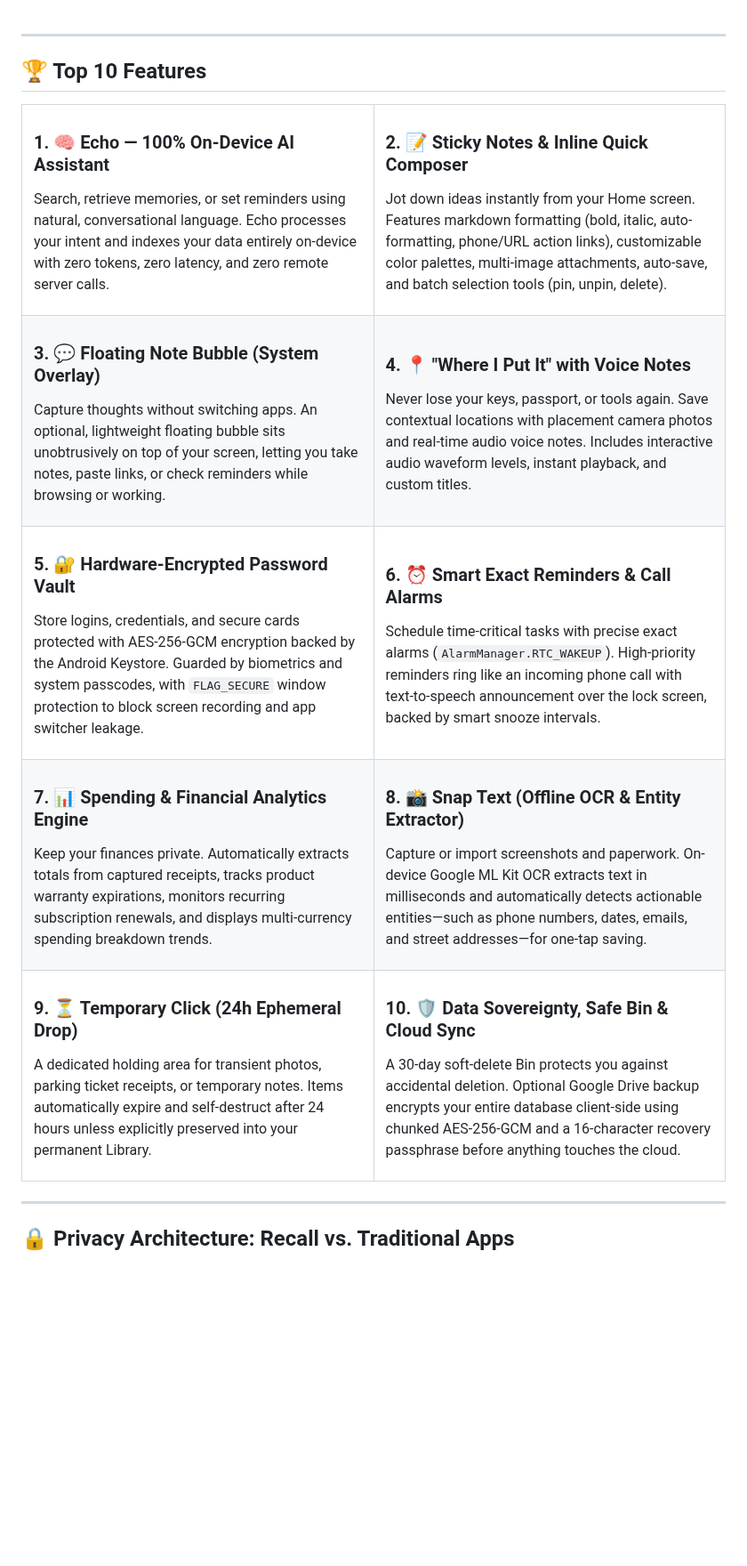
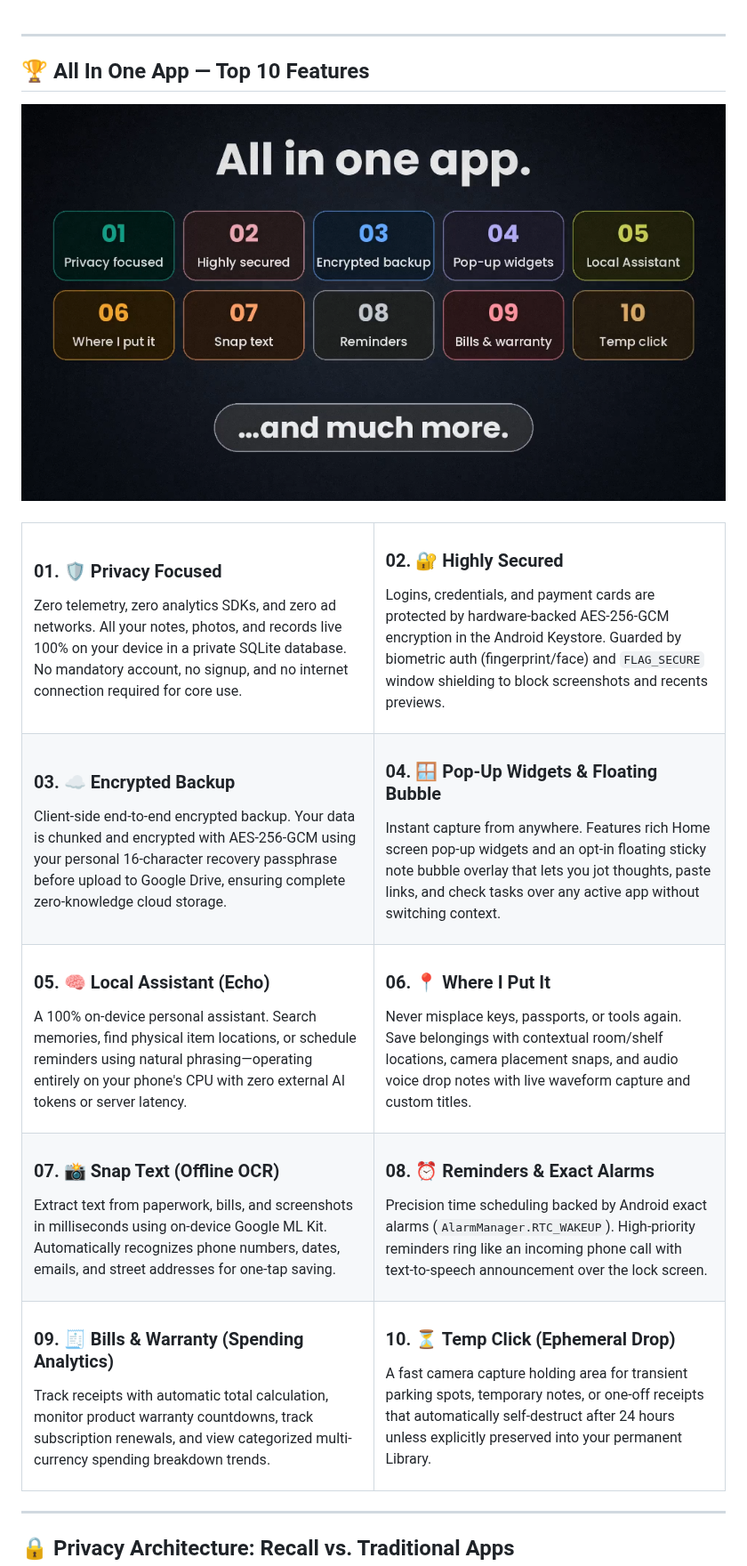
Before and after one commit to SeNsXD/Recall, a Markdown page: README.md, the part around the change. Shown at 89% size. Rendered like a GitHub page; pictures changed too: docs/assets/recall-top10-features.png (added); blank space fills up the shorter version.

Commit message:
docs: add Top 10 Features official banner and align top 10 feature list

```diff
--- a/README.md
+++ b/README.md
@@ -57,57 +57,63 @@ Everything you save in Recall lives exclusively inside your phone's encrypted sa
 
 ---
 
-## 🏆 Top 10 Features
+## 🏆 All In One App — Top 10 Features
+
+<div align="center">
+  <img src="docs/assets/recall-top10-features.png" alt="Recall — All In One App. Top 10 Features" width="100%" />
+</div>
+
+<br />
 
 <table>
   <tr>
     <td width="50%" valign="top">
-      <h3>1. 🧠 Echo — 100% On-Device AI Assistant</h3>
-      <p>Search, retrieve memories, or set reminders using natural, conversational language. Echo processes your intent and indexes your data entirely on-device with zero tokens, zero latency, and zero remote server calls.</p>
+      <h3>01. 🛡️ Privacy Focused</h3>
+      <p>Zero telemetry, zero analytics SDKs, and zero ad networks. All your notes, photos, and records live 100% on your device in a private SQLite database. No mandatory account, no signup, and no internet connection required for core use.</p>
     </td>
     <td width="50%" valign="top">
-      <h3>2. 📝 Sticky Notes & Inline Quick Composer</h3>
-      <p>Jot down ideas instantly from your Home screen. Features markdown formatting (bold, italic, auto-formatting, phone/URL action links), customizable color palettes, multi-image attachments, auto-save, and batch selection tools (pin, unpin, delete).</p>
+      <h3>02. 🔐 Highly Secured</h3>
+      <p>Logins, credentials, and payment cards are protected by hardware-backed AES-256-GCM encryption in the Android Keystore. Guarded by biometric auth (fingerprint/face) and <code>FLAG_SECURE</code> window shielding to block screenshots and recents previews.</p>
     </td>
   </tr>
   <tr>
     <td width="50%" valign="top">
-      <h3>3. 💬 Floating Note Bubble (System Overlay)</h3>
-      <p>Capture thoughts without switching apps. An optional, lightweight floating bubble sits unobtrusively on top of your screen, letting you take notes, paste links, or check reminders while browsing or working.</p>
+      <h3>03. ☁️ Encrypted Backup</h3>
+      <p>Client-side end-to-end encrypted backup. Your data is chunked and encrypted with AES-256-GCM using your personal 16-character recovery passphrase before upload to Google Drive, ensuring complete zero-knowledge cloud storage.</p>
     </td>
     <td width="50%" valign="top">
-      <h3>4. 📍 "Where I Put It" with Voice Notes</h3>
-      <p>Never lose your keys, passport, or tools again. Save contextual locations with placement camera photos and real-time audio voice notes. Includes interactive audio waveform levels, instant playback, and custom titles.</p>
+      <h3>04. 🪟 Pop-Up Widgets & Floating Bubble</h3>
+      <p>Instant capture from anywhere. Features rich Home screen pop-up widgets and an opt-in floating sticky note bubble overlay that lets you jot thoughts, paste links, and check tasks over any active app without switching context.</p>
     </td>
   </tr>
   <tr>
     <td width="50%" valign="top">
-      <h3>5. 🔐 Hardware-Encrypted Password Vault</h3>
-      <p>Store logins, credentials, and secure cards protected with AES-256-GCM encryption backed by the Android Keystore. Guarded by biometrics and system passcodes, with <code>FLAG_SECURE</code> window protection to block screen recording and app switcher leakage.</p>
+      <h3>05. 🧠 Local Assistant (Echo)</h3>
+      <p>A 100% on-device personal assistant. Search memories, find physical item locations, or schedule reminders using natural phrasing—operating entirely on your phone's CPU with zero external AI tokens or server latency.</p>
     </td>
     <td width="50%" valign="top">
-      <h3>6. ⏰ Smart Exact Reminders & Call Alarms</h3>
-      <p>Schedule time-critical tasks with precise exact alarms (<code>AlarmManager.RTC_WAKEUP</code>). High-priority reminders ring like an incoming phone call with text-to-speech announcement over the lock screen, backed by smart snooze intervals.</p>
+      <h3>06. 📍 Where I Put It</h3>
+      <p>Never misplace keys, passports, or tools again. Save belongings with contextual room/shelf locations, camera placement snaps, and audio voice drop notes with live waveform capture and custom titles.</p>
     </td>
   </tr>
   <tr>
     <td width="50%" valign="top">
-      <h3>7. 📊 Spending & Financial Analytics Engine</h3>
-      <p>Keep your finances private. Automatically extracts totals from captured receipts, tracks product warranty expirations, monitors recurring subscription renewals, and displays multi-currency spending breakdown trends.</p>
+      <h3>07. 📸 Snap Text (Offline OCR)</h3>
+      <p>Extract text from paperwork, bills, and screenshots in milliseconds using on-device Google ML Kit. Automatically recognizes phone numbers, dates, emails, and street addresses for one-tap saving.</p>
     </td>
     <td width="50%" valign="top">
-      <h3>8. 📸 Snap Text (Offline OCR & Entity Extractor)</h3>
-      <p>Capture or import screenshots and paperwork. On-device Google ML Kit OCR extracts text in milliseconds and automatically detects actionable entities—such as phone numbers, dates, emails, and street addresses—for one-tap saving.</p>
+      <h3>08. ⏰ Reminders & Exact Alarms</h3>
+      <p>Precision time scheduling backed by Android exact alarms (<code>AlarmManager.RTC_WAKEUP</code>). High-priority reminders ring like an incoming phone call with text-to-speech announcement over the lock screen.</p>
     </td>
   </tr>
   <tr>
     <td width="50%" valign="top">
-      <h3>9. ⏳ Temporary Click (24h Ephemeral Drop)</h3>
-      <p>A dedicated holding area for transient photos, parking ticket receipts, or temporary notes. Items automatically expire and self-destruct after 24 hours unless explicitly preserved into your permanent Library.</p>
+      <h3>09. 🧾 Bills & Warranty (Spending Analytics)</h3>
+      <p>Track receipts with automatic total calculation, monitor product warranty countdowns, track subscription renewals, and view categorized multi-currency spending breakdown trends.</p>
     </td>
     <td width="50%" valign="top">
-      <h3>10. 🛡️ Data Sovereignty, Safe Bin & Cloud Sync</h3>
-      <p>A 30-day soft-delete Bin protects you against accidental deletion. Optional Google Drive backup encrypts your entire database client-side using chunked AES-256-GCM and a 16-character recovery passphrase before anything touches the cloud.</p>
+      <h3>10. ⏳ Temp Click (Ephemeral Drop)</h3>
+      <p>A fast camera capture holding area for transient parking spots, temporary notes, or one-off receipts that automatically self-destruct after 24 hours unless explicitly preserved into your permanent Library.</p>
     </td>
   </tr>
 </table>
```
